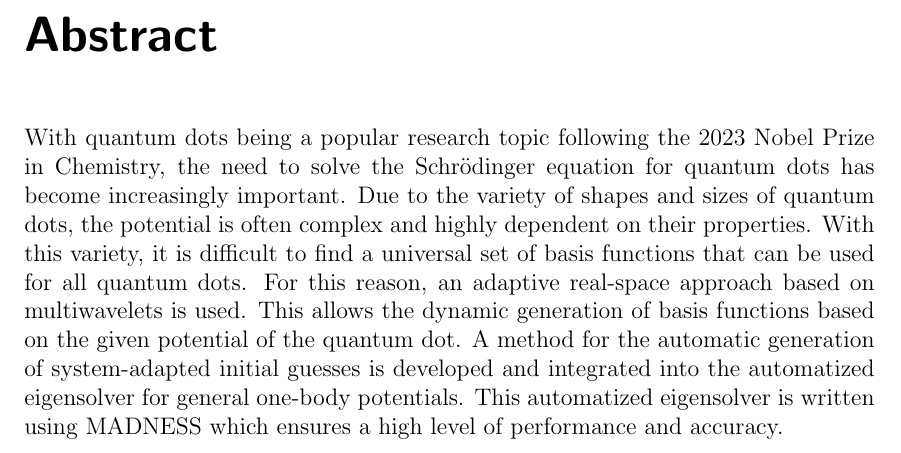
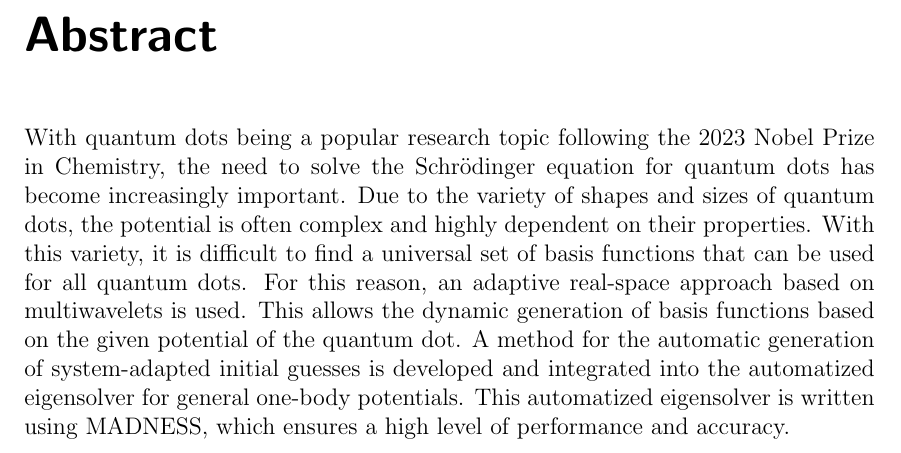
Before and after one commit to thuytr18/Bachelorthesis, a LaTeX thesis (thesis.tex, which reads abstract.tex): part of page 3 of 20, cut so that both start at the same text. Compiled offline with pdfLaTeX.

Commit message:
added missing comma

```diff
--- a/abstract.tex
+++ b/abstract.tex
@@ -7,4 +7,4 @@ With this variety, it is difficult to find a universal set of basis functions th
 For this reason, an adaptive real-space approach based on multiwavelets is used.
 This allows the dynamic generation of basis functions based on the given potential of the quantum dot.
 A method for the automatic generation of system-adapted initial guesses is developed and integrated into the automatized eigensolver for general one-body potentials.
-This automatized eigensolver is written using MADNESS which ensures a high level of performance and accuracy.
+This automatized eigensolver is written using MADNESS, which ensures a high level of performance and accuracy.
```
Also changed, not shown: thesis.pdf.
